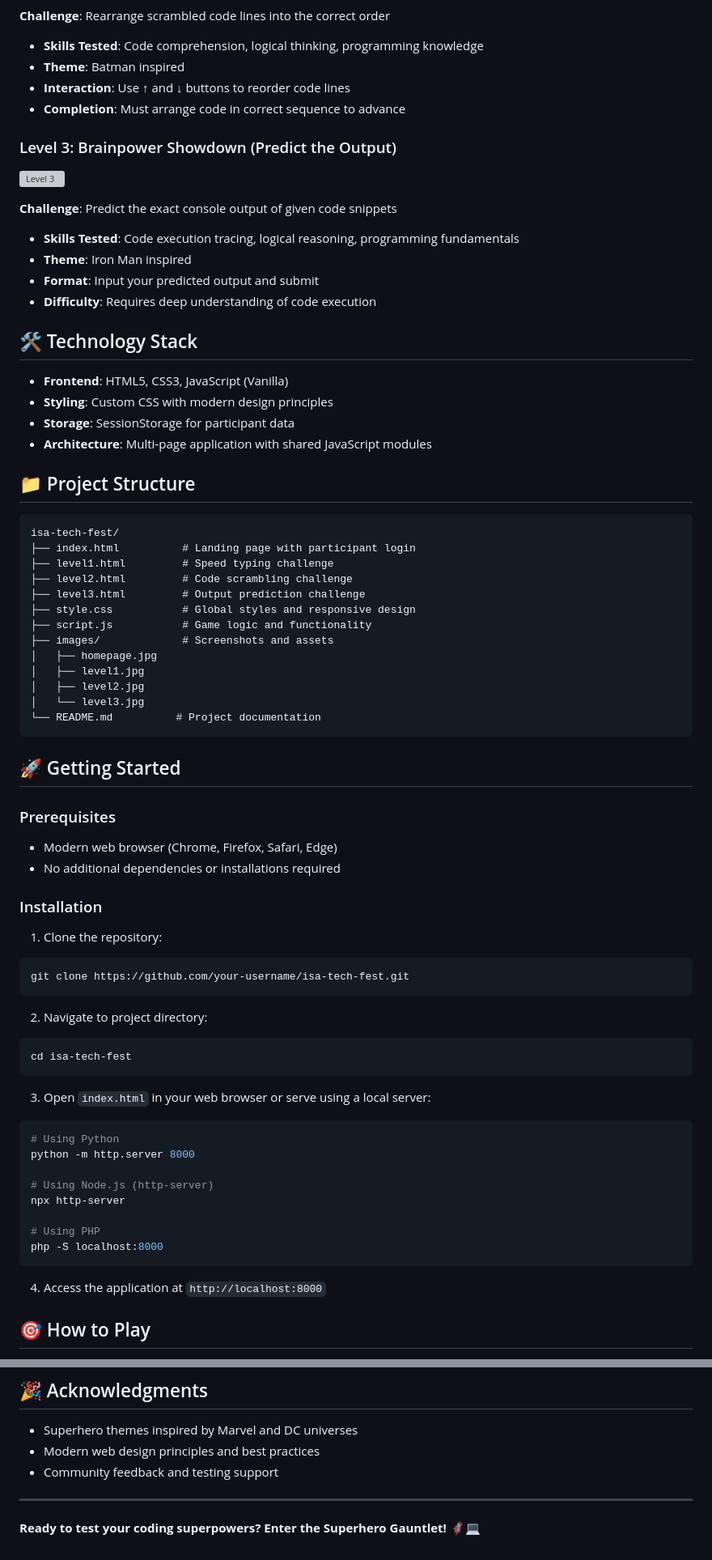
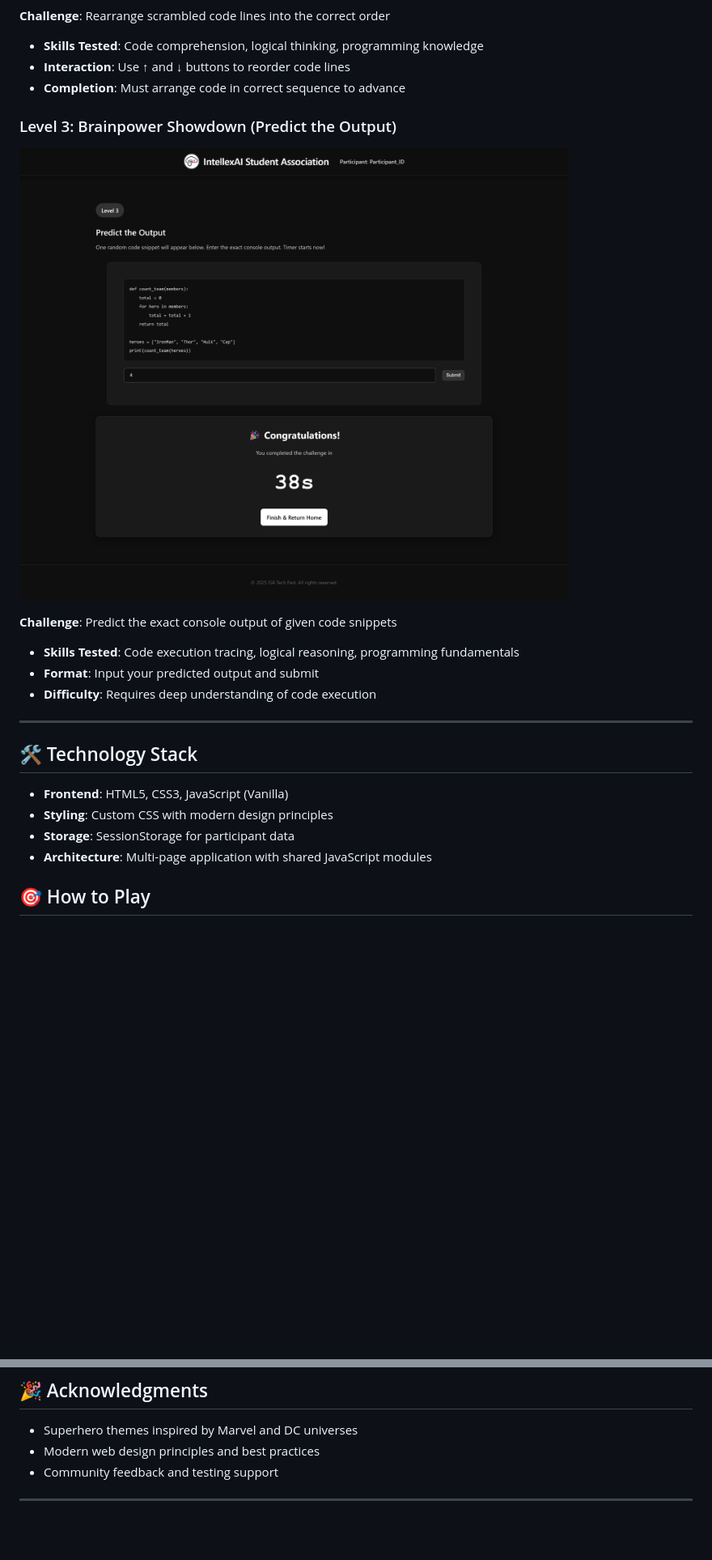
Before and after one commit to BalajiMogarge/ISA-tech-fest, a Markdown page: readme.md, 2 parts joined by grey strips. Shown at 81% size. Rendered like a GitHub page; blank space fills up the shorter version; grey boxes are pictures that could not be loaded.

````diff
--- a/readme.md
+++ b/readme.md
@@ -30,16 +36,18 @@ A multi-level coding competition platform developed for the IntellexAI Student A
 - **Skills Tested**: Code comprehension, logical thinking, programming knowledge
-- **Theme**: Batman inspired
 - **Interaction**: Use ↑ and ↓ buttons to reorder code lines
 - **Completion**: Must arrange code in correct sequence to advance
 
 ### Level 3: Brainpower Showdown (Predict the Output)
-![Level 3](images/level3.jpg)
+
+![Level 3](images/Level3_Demo.png)
 
 **Challenge**: Predict the exact console output of given code snippets
+
 - **Skills Tested**: Code execution tracing, logical reasoning, programming fundamentals
-- **Theme**: Iron Man inspired
 - **Format**: Input your predicted output and submit
 - **Difficulty**: Requires deep understanding of code execution
+
+---
 
 ## 🛠️ Technology Stack
 
@@ -47,55 +55,6 @@ A multi-level coding competition platform developed for the IntellexAI Student A
 - **Styling**: Custom CSS with modern design principles
 - **Storage**: SessionStorage for participant data
 - **Architecture**: Multi-page application with shared JavaScript modules
-
-## 📁 Project Structure
-
-```
-isa-tech-fest/
-├── index.html          # Landing page with participant login
-├── level1.html         # Speed typing challenge
-├── level2.html         # Code scrambling challenge
-├── level3.html         # Output prediction challenge
-├── style.css           # Global styles and responsive design
-├── script.js           # Game logic and functionality
-├── images/             # Screenshots and assets
-│   ├── homepage.jpg
-│   ├── level1.jpg
-│   ├── level2.jpg
-│   └── level3.jpg
-└── README.md          # Project documentation
-```
-
-## 🚀 Getting Started
-
-### Prerequisites
-- Modern web browser (Chrome, Firefox, Safari, Edge)
-- No additional dependencies or installations required
-
-### Installation
-1. Clone the repository:
-```bash
-git clone https://github.com/your-username/isa-tech-fest.git
-```
-
-2. Navigate to project directory:
-```bash
-cd isa-tech-fest
-```
-
-3. Open `index.html` in your web browser or serve using a local server:
-```bash
-# Using Python
-python -m http.server 8000
-
-# Using Node.js (http-server)
-npx http-server
-
-# Using PHP
-php -S localhost:8000
-```
-
-4. Access the application at `http://localhost:8000`
 
 ## 🎯 How to Play
 
@@ -201,5 +87,3 @@ For technical support or questions:
 - Community feedback and testing support
 
 ---
-
-**Ready to test your coding superpowers? Enter the Superhero Gauntlet!** 🦸‍♂️💻
````
Also changed, not shown: other parts of readme.md (+9 -76 lines).
